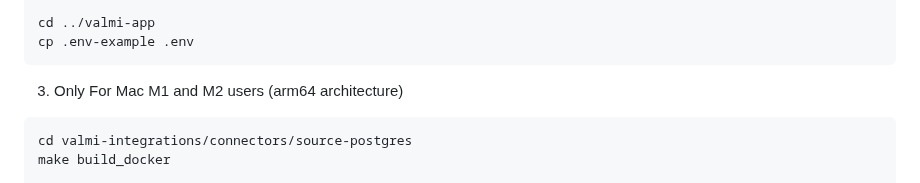
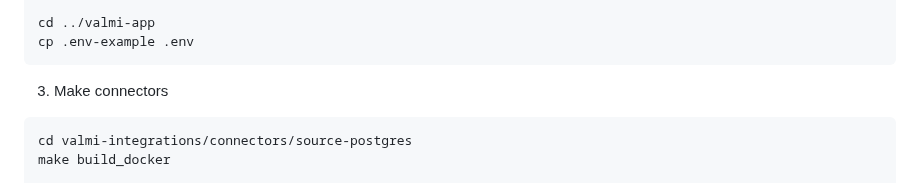
Before and after one commit to valmi-io/valmi-activation, a Markdown page: README.md, the part around the change. Rendered like a GitHub page.

````diff
--- a/README.md
+++ b/README.md
@@ -54,7 +54,7 @@ cp .env-sample .env
 cd ../valmi-app
 cp .env-example .env
 ```
-3. Only For Mac M1 and M2 users (arm64 architecture)
+3. Make connectors
 ```
 cd valmi-integrations/connectors/source-postgres
 make build_docker
````
